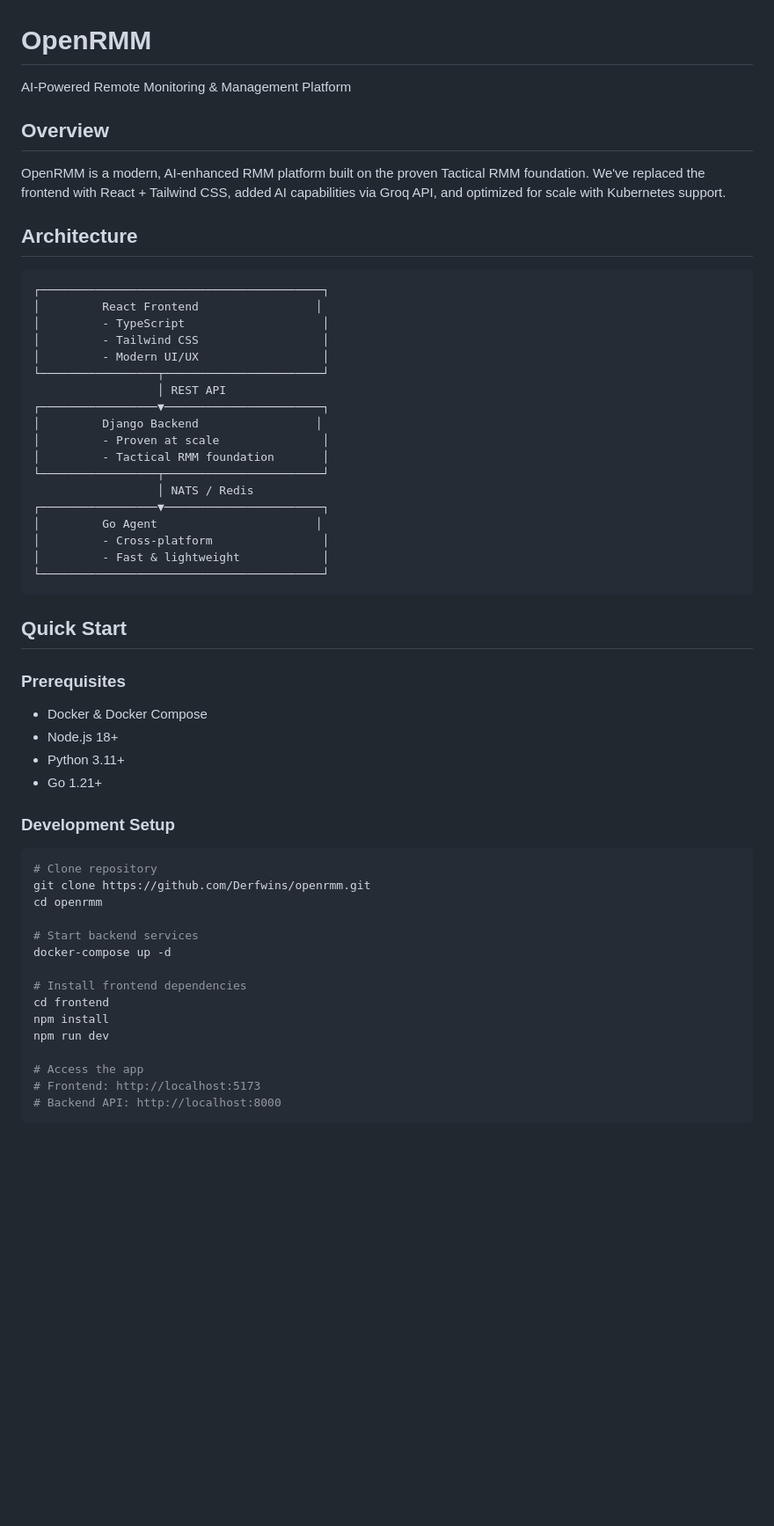
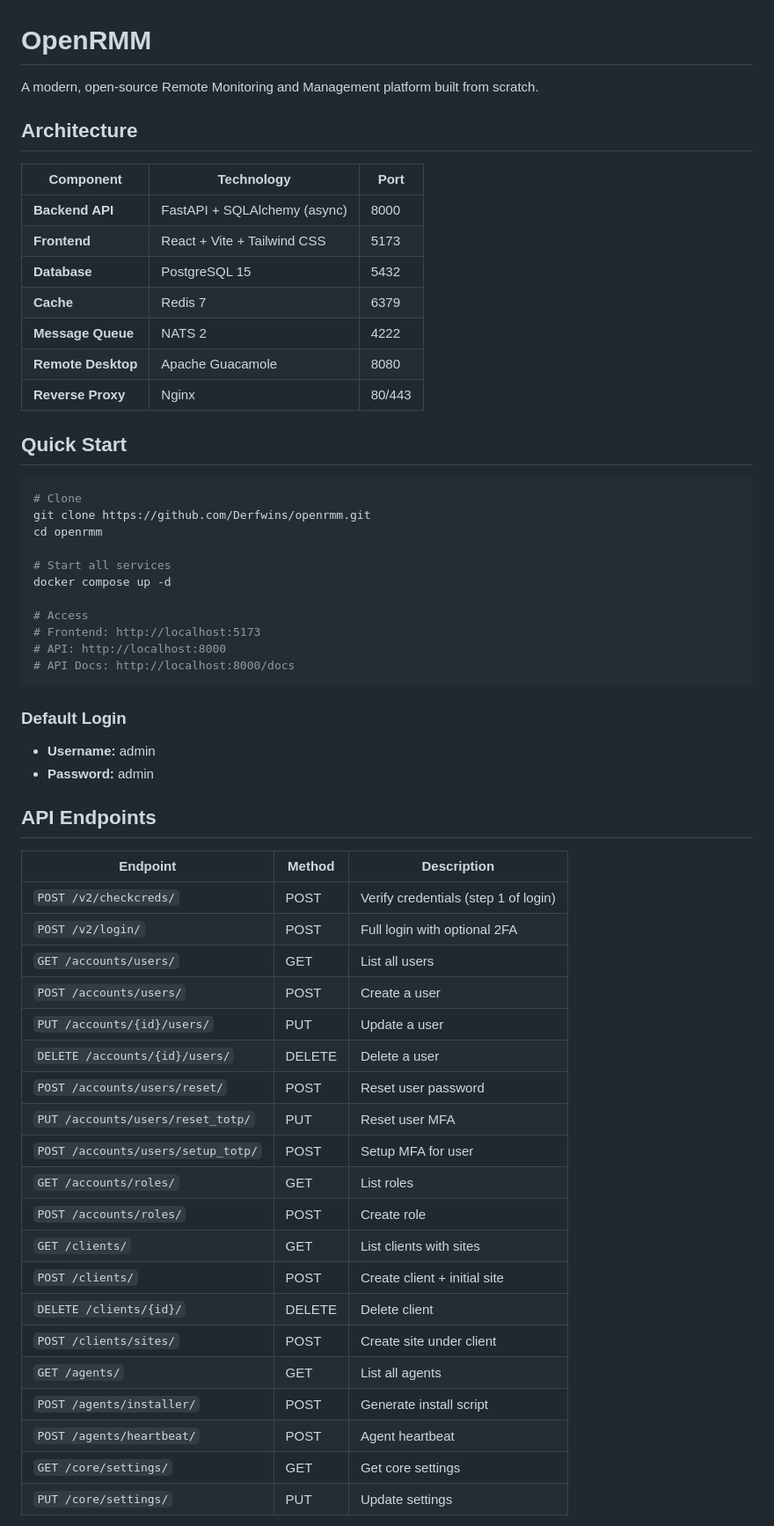
Before and after one commit to derfwins/openrmm, a Markdown page: README.md, the part around one of its changes. Shown at 88% size. Drawn GitHub-style; blank space fills up the shorter version.

````diff
--- a/README.md
+++ b/README.md
@@ -1,59 +1,61 @@
 # OpenRMM
 
-AI-Powered Remote Monitoring & Management Platform
-
-## Overview
-
-OpenRMM is a modern, AI-enhanced RMM platform built on the proven Tactical RMM foundation. We've replaced the frontend with React + Tailwind CSS, added AI capabilities via Groq API, and optimized for scale with Kubernetes support.
+A modern, open-source Remote Monitoring and Management platform built from scratch.
 
 ## Architecture
 
-```
-┌─────────────────────────────────────────┐
-│         React Frontend                 │
-│         - TypeScript                    │
-│         - Tailwind CSS                  │
-│         - Modern UI/UX                  │
-└─────────────────┬───────────────────────┘
-                  │ REST API
-┌─────────────────▼───────────────────────┐
-│         Django Backend                 │
-│         - Proven at scale               │
-│         - Tactical RMM foundation       │
-└─────────────────┬───────────────────────┘
-                  │ NATS / Redis
-┌─────────────────▼───────────────────────┐
-│         Go Agent                       │
-│         - Cross-platform                │
-│         - Fast & lightweight            │
-└─────────────────────────────────────────┘
-```
+| Component | Technology | Port |
+|-----------|-----------|------|
+| **Backend API** | FastAPI + SQLAlchemy (async) | 8000 |
+| **Frontend** | React + Vite + Tailwind CSS | 5173 |
+| **Database** | PostgreSQL 15 | 5432 |
+| **Cache** | Redis 7 | 6379 |
+| **Message Queue** | NATS 2 | 4222 |
+| **Remote Desktop** | Apache Guacamole | 8080 |
+| **Reverse Proxy** | Nginx | 80/443 |
 
 ## Quick Start
 
-### Prerequisites
-
-- Docker & Docker Compose
-- Node.js 18+
-- Python 3.11+
-- Go 1.21+
-
-### Development Setup
-
 ```bash
-# Clone repository
+# Clone
 git clone https://github.com/Derfwins/openrmm.git
 cd openrmm
 
-# Start backend services
-docker-compose up -d
+# Start all services
+docker compose up -d
 
-# Install frontend dependencies
-cd frontend
-npm install
-npm run dev
+# Access
+# Frontend: http://localhost:5173
+# API: http://localhost:8000
+# API Docs: http://localhost:8000/docs
+```
 
-# Access the app
-# Frontend: http://localhost:5173
-# Backend API: http://localhost:8000
-```
+### Default Login
+- **Username:** admin
+- **Password:** admin
+
+## API Endpoints
+
+| Endpoint | Method | Description |
+|----------|--------|-------------|
+| `POST /v2/checkcreds/` | POST | Verify credentials (step 1 of login) |
+| `POST /v2/login/` | POST | Full login with optional 2FA |
+| `GET /accounts/users/` | GET | List all users |
+| `POST /accounts/users/` | POST | Create a user |
+| `PUT /accounts/{id}/users/` | PUT | Update a user |
+| `DELETE /accounts/{id}/users/` | DELETE | Delete a user |
+| `POST /accounts/users/reset/` | POST | Reset user password |
+| `PUT /accounts/users/reset_totp/` | PUT | Reset user MFA |
+| `POST /accounts/users/setup_totp/` | POST | Setup MFA for user |
+| `GET /accounts/roles/` | GET | List roles |
+| `POST /accounts/roles/` | POST | Create role |
+| `GET /clients/` | GET | List clients with sites |
+| `POST /clients/` | POST | Create client + initial site |
+| `DELETE /clients/{id}/` | DELETE | Delete client |
+| `POST /clients/sites/` | POST | Create site under client |
+| `GET /agents/` | GET | List all agents |
+| `POST /agents/installer/` | POST | Generate install script |
+| `POST /agents/heartbeat/` | POST | Agent heartbeat |
+| `GET /core/settings/` | GET | Get core settings |
+| `PUT /core/settings/` | PUT | Update settings |
+
````
Also changed, not shown: other parts of README.md (+65 -31 lines).
